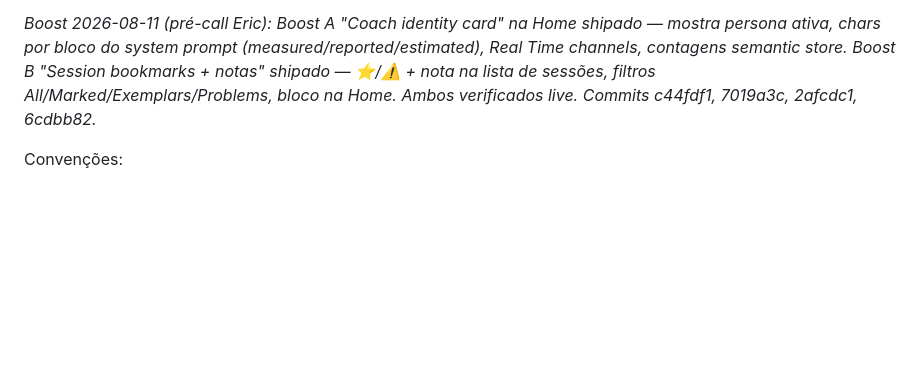
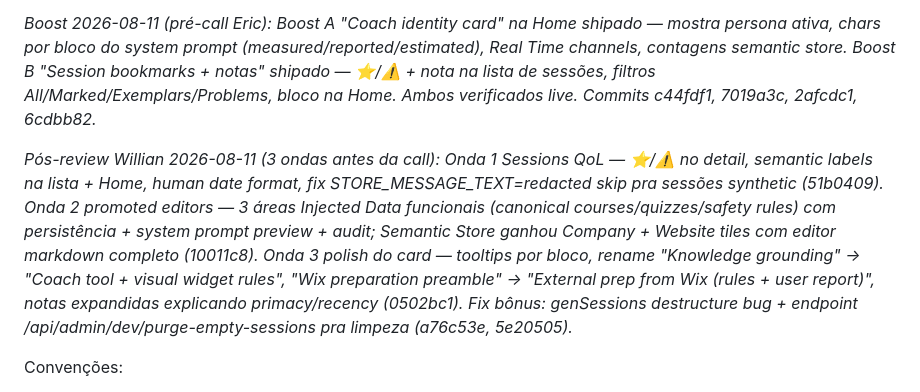
Before and after one commit to WillianMachado333/AI-Coach-v3, a Markdown page: AFAZERES.md, the part around the change. GitHub-like rendering; blank space fills up the shorter version.

Commit message:
AFAZERES: note post-review batch (3 ondas + gen fixes)

```diff
--- a/AFAZERES.md
+++ b/AFAZERES.md
@@ -6,6 +6,8 @@ Regra: no máximo 5-7 itens comprometidos por vez — se algo entra aqui, algo s
 _Status batch 2026-08-10 (Willian sprint "faz 1,2,3,5,6"): #1 shipped e verificado, #2 shipped, #4 já resolvido no batch anterior, #5 shipped (com fallback pra org não verificada — ver commit 8297371), #3 primeira camada shipped (nav + Real Time + hubs), #6 shipped e verificado ponta-a-ponta no simulador (score row → PAGE_ELEMENT_FOCUS → coach prompt injection)._
 
 _Boost 2026-08-11 (pré-call Eric): Boost A "Coach identity card" na Home shipado — mostra persona ativa, chars por bloco do system prompt (measured/reported/estimated), Real Time channels, contagens semantic store. Boost B "Session bookmarks + notas" shipado — ⭐/⚠️ + nota na lista de sessões, filtros All/Marked/Exemplars/Problems, bloco na Home. Ambos verificados live. Commits c44fdf1, 7019a3c, 2afcdc1, 6cdbb82._
+
+_Pós-review Willian 2026-08-11 (3 ondas antes da call): Onda 1 Sessions QoL — ⭐/⚠️ no detail, semantic labels na lista + Home, human date format, fix STORE_MESSAGE_TEXT=redacted skip pra sessões synthetic (51b0409). Onda 2 promoted editors — 3 áreas Injected Data funcionais (canonical courses/quizzes/safety rules) com persistência + system prompt preview + audit; Semantic Store ganhou Company + Website tiles com editor markdown completo (10011c8). Onda 3 polish do card — tooltips por bloco, rename "Knowledge grounding" → "Coach tool + visual widget rules", "Wix preparation preamble" → "External prep from Wix (rules + user report)", notas expandidas explicando primacy/recency (0502bc1). Fix bônus: genSessions destructure bug + endpoint /api/admin/dev/purge-empty-sessions pra limpeza (a76c53e, 5e20505)._
 
 Convenções:
 - **Custo:** S (≤ 1 dia) · M (2-5 dias) · L (semana +)
```
